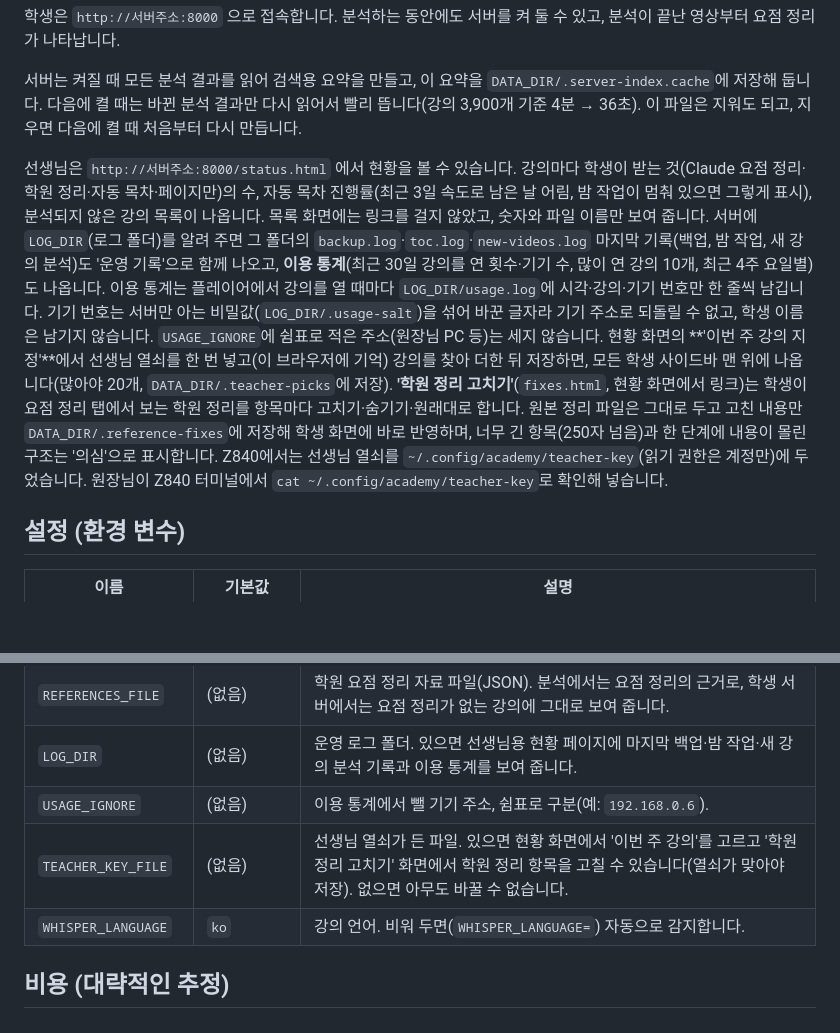
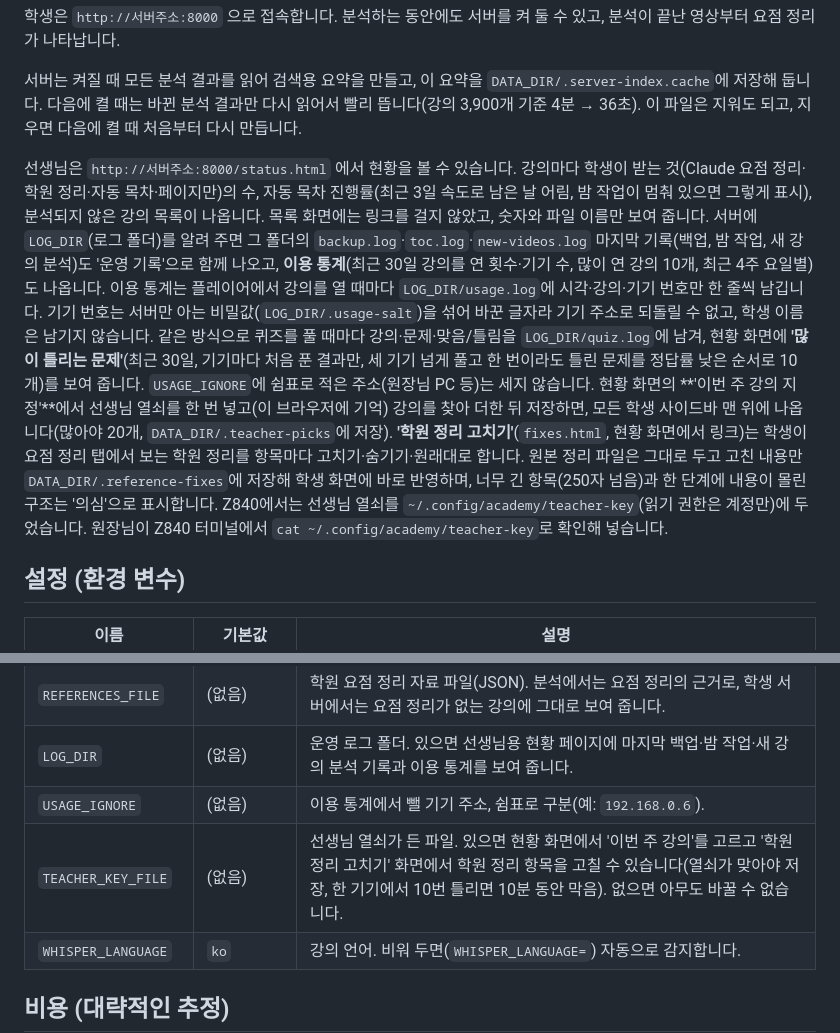
Before and after one commit to hanulsoda/my_project, a Markdown page: README.md, 2 parts joined by grey strips. Drawn GitHub-style; blank space fills up the shorter version.

Commit message:
Document device transfer, quiz statistics, grade picks and section repeat
Co-Authored-By: Claude Opus 5.5 <noreply@anthropic.com>

```diff
--- a/README.md
+++ b/README.md
@@ -181,7 +181,7 @@ uvicorn academy.server:app --host 0.0.0.0 --port 8000
 
 서버는 켜질 때 모든 분석 결과를 읽어 검색용 요약을 만들고, 이 요약을 `DATA_DIR/.server-index.cache`에 저장해 둡니다. 다음에 켤 때는 바뀐 분석 결과만 다시 읽어서 빨리 뜹니다(강의 3,900개 기준 4분 → 36초). 이 파일은 지워도 되고, 지우면 다음에 켤 때 처음부터 다시 만듭니다.
 
-선생님은 `http://서버주소:8000/status.html` 에서 현황을 볼 수 있습니다. 강의마다 학생이 받는 것(Claude 요점 정리·학원 정리·자동 목차·페이지만)의 수, 자동 목차 진행률(최근 3일 속도로 남은 날 어림, 밤 작업이 멈춰 있으면 그렇게 표시), 분석되지 않은 강의 목록이 나옵니다. 목록 화면에는 링크를 걸지 않았고, 숫자와 파일 이름만 보여 줍니다. 서버에 `LOG_DIR`(로그 폴더)를 알려 주면 그 폴더의 `backup.log`·`toc.log`·`new-videos.log` 마지막 기록(백업, 밤 작업, 새 강의 분석)도 '운영 기록'으로 함께 나오고, **이용 통계**(최근 30일 강의를 연 횟수·기기 수, 많이 연 강의 10개, 최근 4주 요일별)도 나옵니다. 이용 통계는 플레이어에서 강의를 열 때마다 `LOG_DIR/usage.log`에 시각·강의·기기 번호만 한 줄씩 남깁니다. 기기 번호는 서버만 아는 비밀값(`LOG_DIR/.usage-salt`)을 섞어 바꾼 글자라 기기 주소로 되돌릴 수 없고, 학생 이름은 남기지 않습니다. `USAGE_IGNORE`에 쉼표로 적은 주소(원장님 PC 등)는 세지 않습니다. 현황 화면의 **'이번 주 강의 지정'**에서 선생님 열쇠를 한 번 넣고(이 브라우저에 기억) 강의를 찾아 더한 뒤 저장하면, 모든 학생 사이드바 맨 위에 나옵니다(많아야 20개, `DATA_DIR/.teacher-picks`에 저장). **'학원 정리 고치기'**(`fixes.html`, 현황 화면에서 링크)는 학생이 요점 정리 탭에서 보는 학원 정리를 항목마다 고치기·숨기기·원래대로 합니다. 원본 정리 파일은 그대로 두고 고친 내용만 `DATA_DIR/.reference-fixes`에 저장해 학생 화면에 바로 반영하며, 너무 긴 항목(250자 넘음)과 한 단계에 내용이 몰린 구조는 '의심'으로 표시합니다. Z840에서는 선생님 열쇠를 `~/.config/academy/teacher-key`(읽기 권한은 계정만)에 두었습니다. 원장님이 Z840 터미널에서 `cat ~/.config/academy/teacher-key`로 확인해 넣습니다.
+선생님은 `http://서버주소:8000/status.html` 에서 현황을 볼 수 있습니다. 강의마다 학생이 받는 것(Claude 요점 정리·학원 정리·자동 목차·페이지만)의 수, 자동 목차 진행률(최근 3일 속도로 남은 날 어림, 밤 작업이 멈춰 있으면 그렇게 표시), 분석되지 않은 강의 목록이 나옵니다. 목록 화면에는 링크를 걸지 않았고, 숫자와 파일 이름만 보여 줍니다. 서버에 `LOG_DIR`(로그 폴더)를 알려 주면 그 폴더의 `backup.log`·`toc.log`·`new-videos.log` 마지막 기록(백업, 밤 작업, 새 강의 분석)도 '운영 기록'으로 함께 나오고, **이용 통계**(최근 30일 강의를 연 횟수·기기 수, 많이 연 강의 10개, 최근 4주 요일별)도 나옵니다. 이용 통계는 플레이어에서 강의를 열 때마다 `LOG_DIR/usage.log`에 시각·강의·기기 번호만 한 줄씩 남깁니다. 기기 번호는 서버만 아는 비밀값(`LOG_DIR/.usage-salt`)을 섞어 바꾼 글자라 기기 주소로 되돌릴 수 없고, 학생 이름은 남기지 않습니다. 같은 방식으로 퀴즈를 풀 때마다 강의·문제·맞음/틀림을 `LOG_DIR/quiz.log`에 남겨, 현황 화면에 **'많이 틀리는 문제'**(최근 30일, 기기마다 처음 푼 결과만, 세 기기 넘게 풀고 한 번이라도 틀린 문제를 정답률 낮은 순서로 10개)를 보여 줍니다. `USAGE_IGNORE`에 쉼표로 적은 주소(원장님 PC 등)는 세지 않습니다. 현황 화면의 **'이번 주 강의 지정'**에서 선생님 열쇠를 한 번 넣고(이 브라우저에 기억) 강의를 찾아 더한 뒤 저장하면, 모든 학생 사이드바 맨 위에 나옵니다(많아야 20개, `DATA_DIR/.teacher-picks`에 저장). **'학원 정리 고치기'**(`fixes.html`, 현황 화면에서 링크)는 학생이 요점 정리 탭에서 보는 학원 정리를 항목마다 고치기·숨기기·원래대로 합니다. 원본 정리 파일은 그대로 두고 고친 내용만 `DATA_DIR/.reference-fixes`에 저장해 학생 화면에 바로 반영하며, 너무 긴 항목(250자 넘음)과 한 단계에 내용이 몰린 구조는 '의심'으로 표시합니다. Z840에서는 선생님 열쇠를 `~/.config/academy/teacher-key`(읽기 권한은 계정만)에 두었습니다. 원장님이 Z840 터미널에서 `cat ~/.config/academy/teacher-key`로 확인해 넣습니다.
 
 ## 설정 (환경 변수)
 
@@ -195,7 +195,7 @@ uvicorn academy.server:app --host 0.0.0.0 --port 8000
 | `REFERENCES_FILE` | (없음) | 학원 요점 정리 자료 파일(JSON). 분석에서는 요점 정리의 근거로, 학생 서버에서는 요점 정리가 없는 강의에 그대로 보여 줍니다. |
 | `LOG_DIR` | (없음) | 운영 로그 폴더. 있으면 선생님용 현황 페이지에 마지막 백업·밤 작업·새 강의 분석 기록과 이용 통계를 보여 줍니다. |
 | `USAGE_IGNORE` | (없음) | 이용 통계에서 뺄 기기 주소, 쉼표로 구분(예: `192.168.0.6`). |
-| `TEACHER_KEY_FILE` | (없음) | 선생님 열쇠가 든 파일. 있으면 현황 화면에서 '이번 주 강의'를 고르고 '학원 정리 고치기' 화면에서 학원 정리 항목을 고칠 수 있습니다(열쇠가 맞아야 저장). 없으면 아무도 바꿀 수 없습니다. |
+| `TEACHER_KEY_FILE` | (없음) | 선생님 열쇠가 든 파일. 있으면 현황 화면에서 '이번 주 강의'를 고르고 '학원 정리 고치기' 화면에서 학원 정리 항목을 고칠 수 있습니다(열쇠가 맞아야 저장, 한 기기에서 10번 틀리면 10분 동안 막음). 없으면 아무도 바꿀 수 없습니다. |
 | `WHISPER_LANGUAGE` | `ko` | 강의 언어. 비워 두면(`WHISPER_LANGUAGE=`) 자동으로 감지합니다. |
 
 ## 비용 (대략적인 추정)
```
Also changed, not shown: other parts of README.md (+1 -1 lines).
